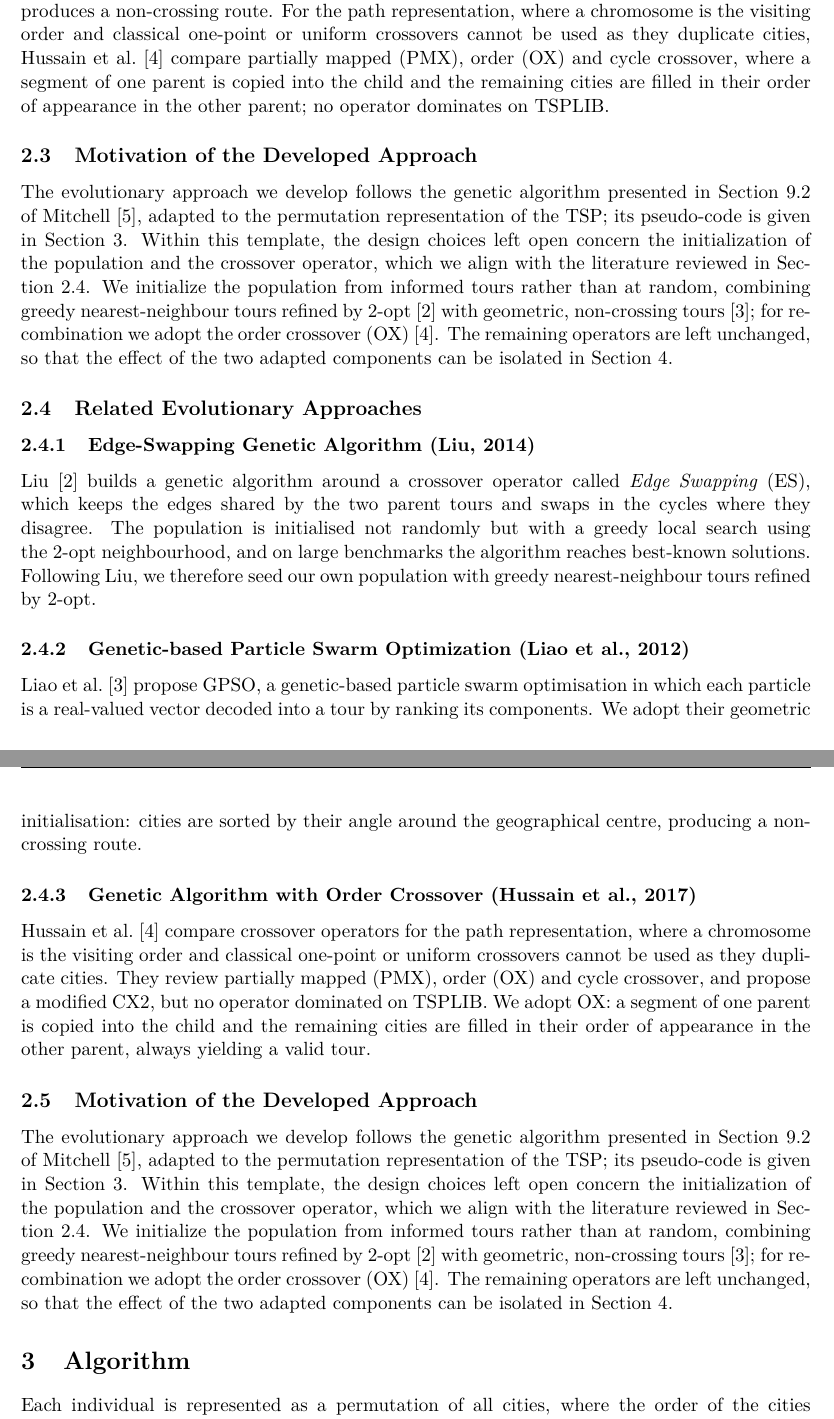
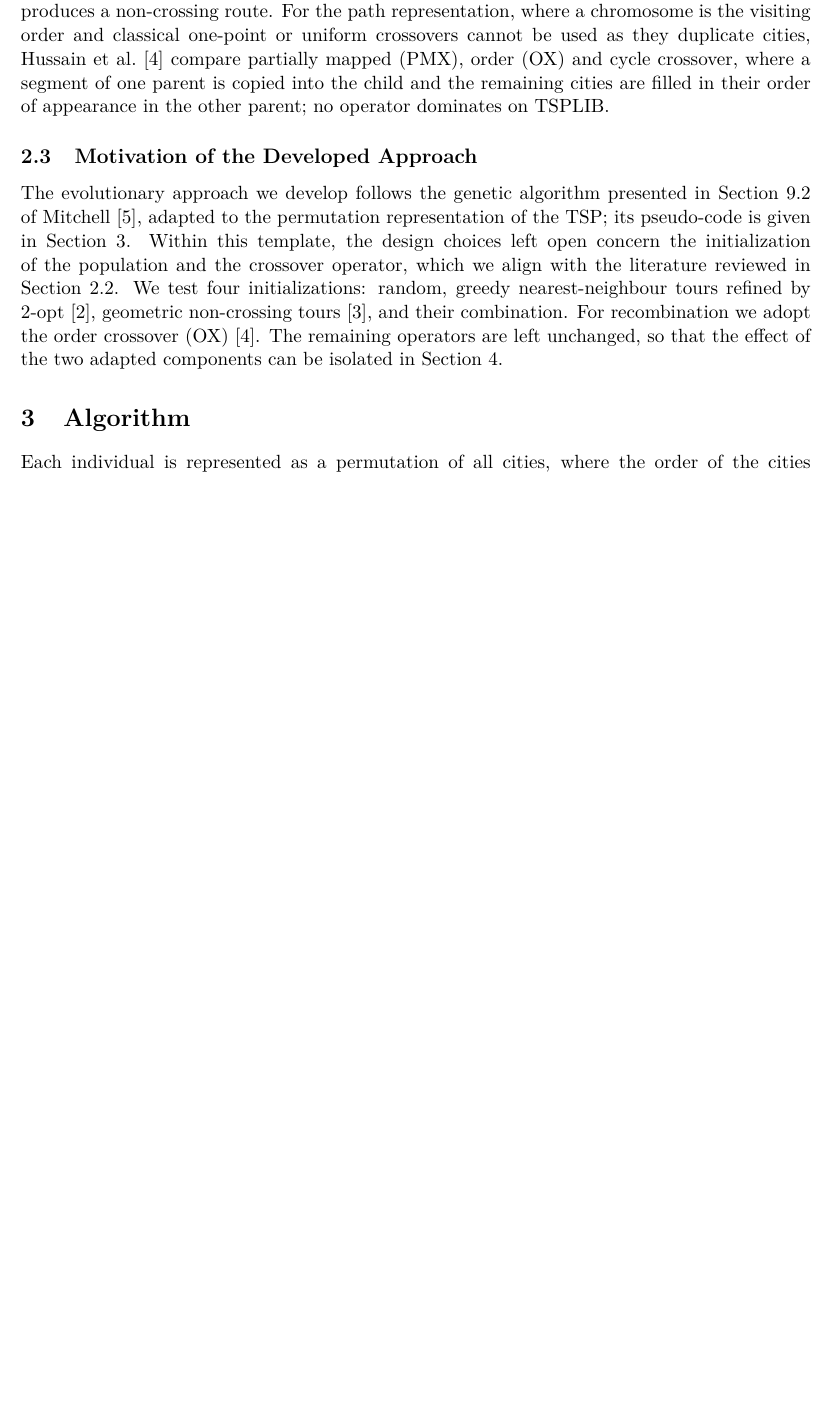
Before and after one commit to hajdupetke/tsp-evolutionary-algorithhm, a LaTeX document (report/report.tex): two parts of pages 2 and 3 of 5 before the commit and part of page 2 of 5 after it, the two joined at a grey line, cut so that both start at the same text, the shorter picture padded with empty space. Compiled offline with pdfLaTeX.

Commit message:
fix(report): remove double paragraph and correct 2.2 content

```diff
--- a/report/report.tex
+++ b/report/report.tex
@@ -150,54 +150,9 @@ representation of the TSP; its pseudo-code is given in
 Section~\ref{sec:algorithm}. Within this template, the design choices left open
 concern the initialization of the population and the crossover operator, which
 we align with the literature reviewed in Section~\ref{sec:related}. We
-initialize the population from informed tours rather than at random, combining
-greedy nearest-neighbour tours refined by 2-opt~\cite{liu2014} with geometric,
-non-crossing tours~\cite{liao2012}; for recombination we adopt the order
-crossover (OX)~\cite{hussain2017}. The remaining operators are left
-unchanged, so that the effect of the two adapted components can be isolated in
-Section~\ref{sec:experimental}.
-
-% ===============================================================
-\subsection{Related Evolutionary Approaches}
-\label{sec:related}
-
-\subsubsection{Edge-Swapping Genetic Algorithm (Liu, 2014)}
-Liu~\cite{liu2014} builds a genetic algorithm around a crossover operator
-called \emph{Edge Swapping} (ES), which keeps the edges shared by the two
-parent tours and swaps in the cycles where they disagree. The population is
-initialised not randomly but with a greedy local search using the 2-opt
-neighbourhood, and on large benchmarks the algorithm reaches best-known
-solutions. Following Liu, we therefore seed our own population with greedy
-nearest-neighbour tours refined by 2-opt.
-
-\subsubsection{Genetic-based Particle Swarm Optimization (Liao et al., 2012)}
-Liao et al.~\cite{liao2012} propose GPSO, a genetic-based particle swarm
-optimisation in which each particle is a real-valued vector decoded into a tour
-by ranking its components. We adopt their geometric initialisation: cities are
-sorted by their angle around the geographical centre, producing a non-crossing
-route.
-
-\subsubsection{Genetic Algorithm with Order Crossover (Hussain et al., 2017)}
-Hussain et al.~\cite{hussain2017} compare crossover operators for the path
-representation, where a chromosome is the visiting order and classical
-one-point or uniform crossovers cannot be used as they duplicate cities. They
-review partially mapped (PMX), order (OX) and cycle crossover, and propose a
-modified CX2, but no operator dominated on TSPLIB. We adopt OX: a segment of
-one parent is copied into the child and the remaining cities are filled in
-their order of appearance in the other parent, always yielding a valid tour.
-
-% ===============================================================
-\subsection{Motivation of the Developed Approach}
-
-The evolutionary approach we develop follows the genetic algorithm presented in
-Section~9.2 of Mitchell~\cite{mitchell1997}, adapted to the permutation
-representation of the TSP; its pseudo-code is given in
-Section~\ref{sec:algorithm}. Within this template, the design choices left open
-concern the initialization of the population and the crossover operator, which
-we align with the literature reviewed in Section~\ref{sec:related}. We
-initialize the population from informed tours rather than at random, combining
-greedy nearest-neighbour tours refined by 2-opt~\cite{liu2014} with geometric,
-non-crossing tours~\cite{liao2012}; for recombination we adopt the order
+test four initializations: random, greedy nearest-neighbour tours refined by
+2-opt~\cite{liu2014}, geometric non-crossing tours~\cite{liao2012}, and their
+combination. For recombination we adopt the order
 crossover (OX)~\cite{hussain2017}. The remaining operators are left
 unchanged, so that the effect of the two adapted components can be isolated in
 Section~\ref{sec:experimental}.
```
